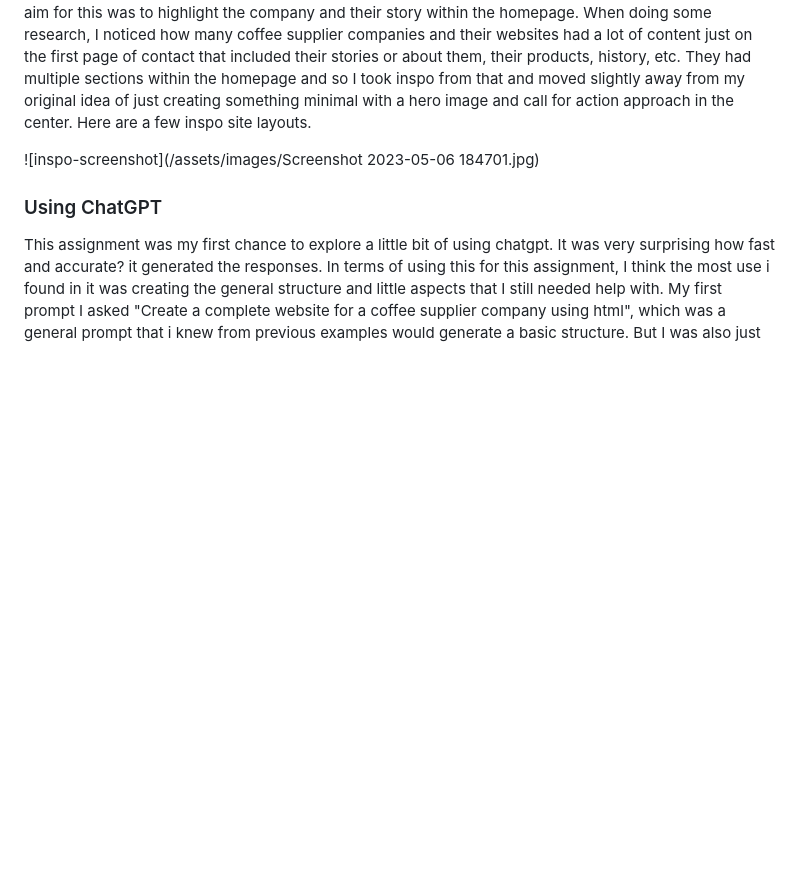
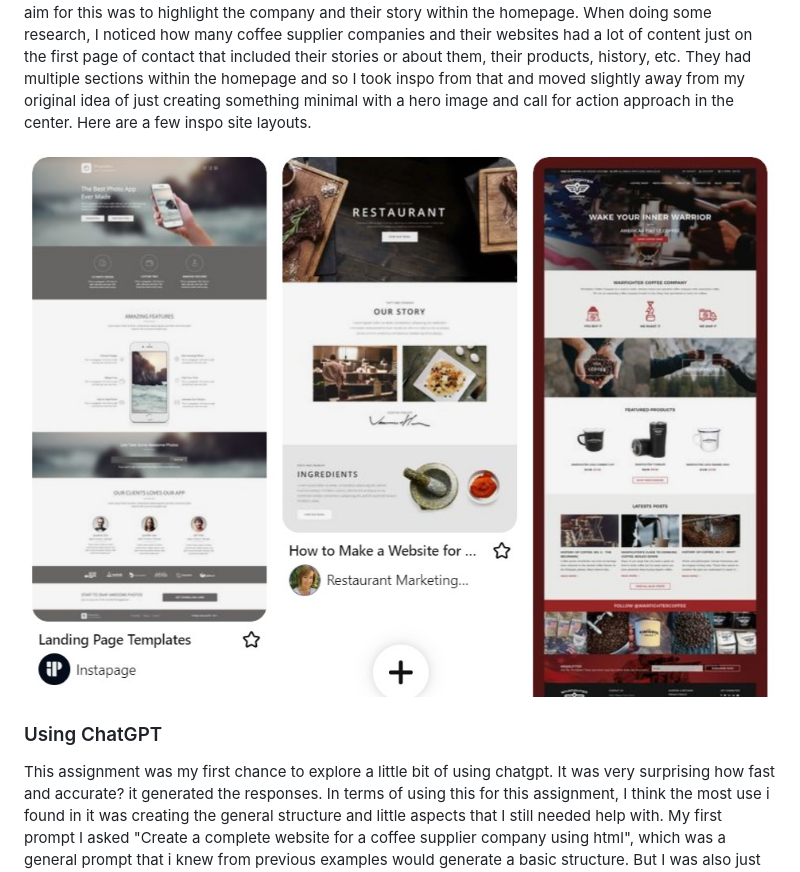
Before and after one commit to jacky-plamio/Project-2-chatgpt, a Markdown page: README.md, the part around the change. Rendered like a GitHub page; blank space fills up the shorter version.

```diff
--- a/README.md
+++ b/README.md
@@ -3,7 +3,7 @@ Outside the grid - chatgptprompts
 
 Approaching this assignment, the first step was choosing a topic of choice. Although the assignment mentioned that the content wasn't really the important aspect, I wanted to choose something that I would continue to develop after the assessment as it is an area of interest. I chose to create a website for a fictional coffee supplier company named Kohi Supply Co..Although technically a type of shop website, my aim for this was to highlight the company and their story within the homepage. When doing some research, I noticed how many coffee supplier companies and their websites had a lot of content just on the first page of contact that included their stories or about them, their products, history, etc. They had multiple sections within the homepage and so I took inspo from that and moved slightly away from my original idea of just creating something minimal with a hero image and call for action approach in the center. Here are a few inspo site layouts.
 
-  ![inspo-screenshot](/assets/images/Screenshot 2023-05-06 184701.jpg)
+  ![inspo-screenshot](https://github.com/jacky-plamio/Project-2-chatgpt/blob/main/assets/images/Screenshot%202023-05-06%20184701.jpg)
 
 ### Using ChatGPT
 
```
